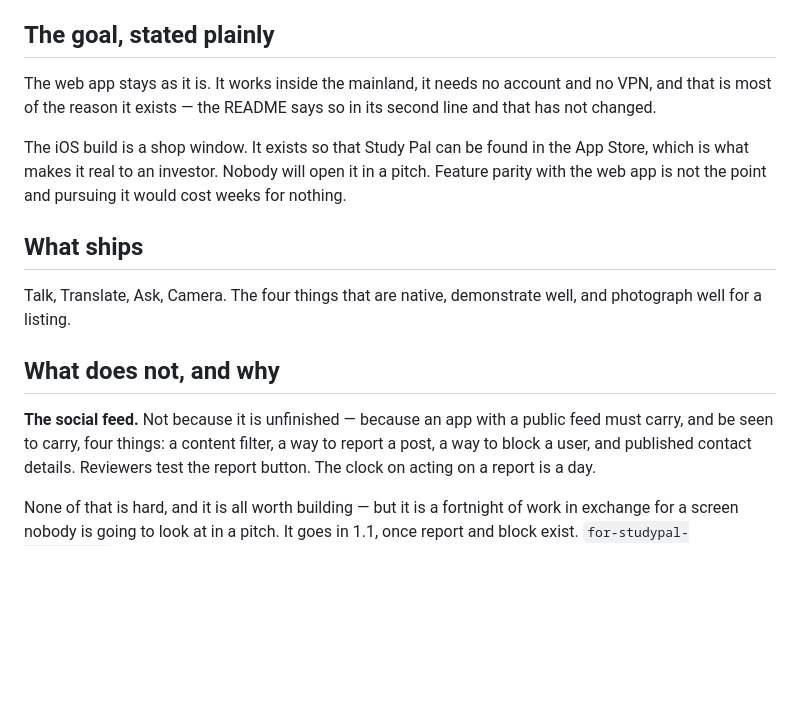
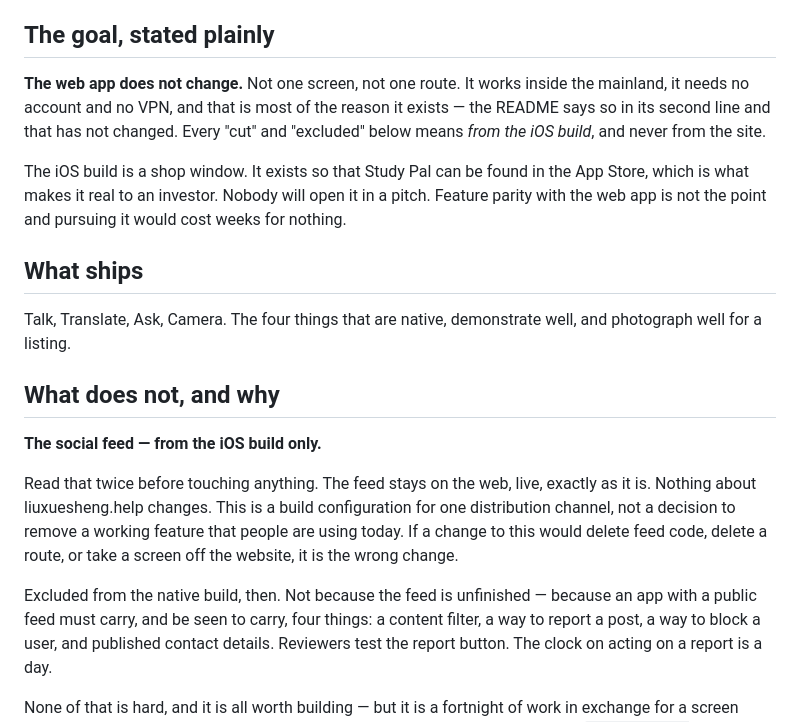
Before and after one commit to tommyshanahan-max/sage, a Markdown page: docs/for-studypal-ios.md, the part around the change. GitHub-like rendering; blank space fills up the shorter version.

Commit message:
Say twice that cutting the feed means from the iOS build only
The scope doc said the web app stays as it is, once, in a paragraph about
goals — and then said "cut the social feed" in a heading. Read quickly, or read
by somebody starting at the section that names the work, that is an instruction
to delete a live feature people are using today.

So it is now stated at the top, restated in the section itself, and given a
test: if the change would delete feed code, delete a route, or take a screen off
the website, it is the wrong change.

Cheap insurance. The cost of being misread here is a working feature deleted
from production; the cost of saying it twice is four lines.

Co-Authored-By: Claude Opus 5 <noreply@anthropic.com>
Claude-Session: https://claude.ai/code/session_011uP6cYAgEBge7SwTfEThRz

```diff
--- a/docs/for-studypal-ios.md
+++ b/docs/for-studypal-ios.md
@@ -6,9 +6,10 @@ over-scoped for it.
 
 ## The goal, stated plainly
 
-The web app stays as it is. It works inside the mainland, it needs no account
-and no VPN, and that is most of the reason it exists — the README says so in
-its second line and that has not changed.
+**The web app does not change.** Not one screen, not one route. It works inside
+the mainland, it needs no account and no VPN, and that is most of the reason it
+exists — the README says so in its second line and that has not changed. Every
+"cut" and "excluded" below means *from the iOS build*, and never from the site.
 
 The iOS build is a shop window. It exists so that Study Pal can be found in the
 App Store, which is what makes it real to an investor. Nobody will open it in a
@@ -22,8 +23,17 @@ well, and photograph well for a listing.
 
 ## What does not, and why
 
-**The social feed.** Not because it is unfinished — because an app with a
-public feed must carry, and be seen to carry, four things: a content filter, a
+**The social feed — from the iOS build only.**
+
+Read that twice before touching anything. The feed stays on the web, live,
+exactly as it is. Nothing about liuxuesheng.help changes. This is a build
+configuration for one distribution channel, not a decision to remove a working
+feature that people are using today. If a change to this would delete feed code,
+delete a route, or take a screen off the website, it is the wrong change.
+
+Excluded from the native build, then. Not because the feed is unfinished —
+because an app with a public feed must carry, and be seen to carry, four
+things: a content filter, a
 way to report a post, a way to block a user, and published contact details.
 Reviewers test the report button. The clock on acting on a report is a day.
 
```
